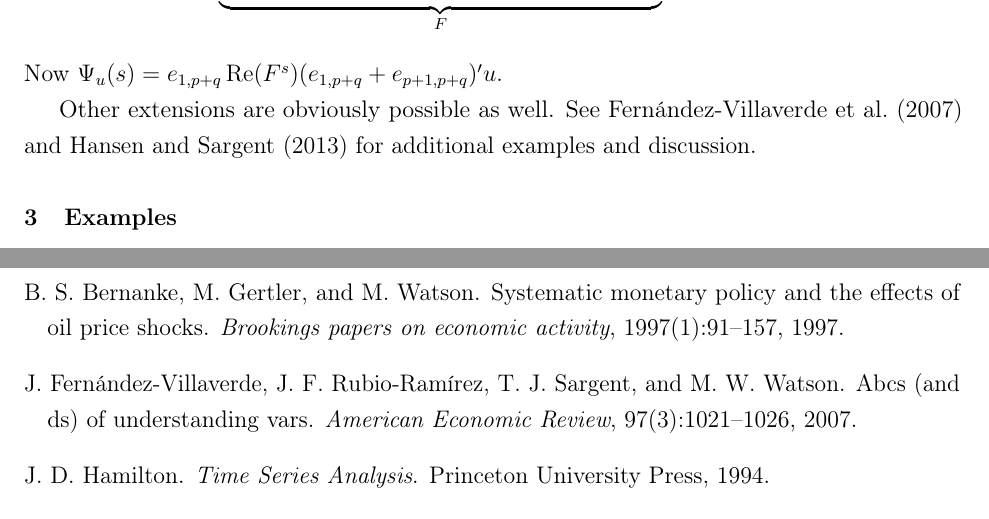
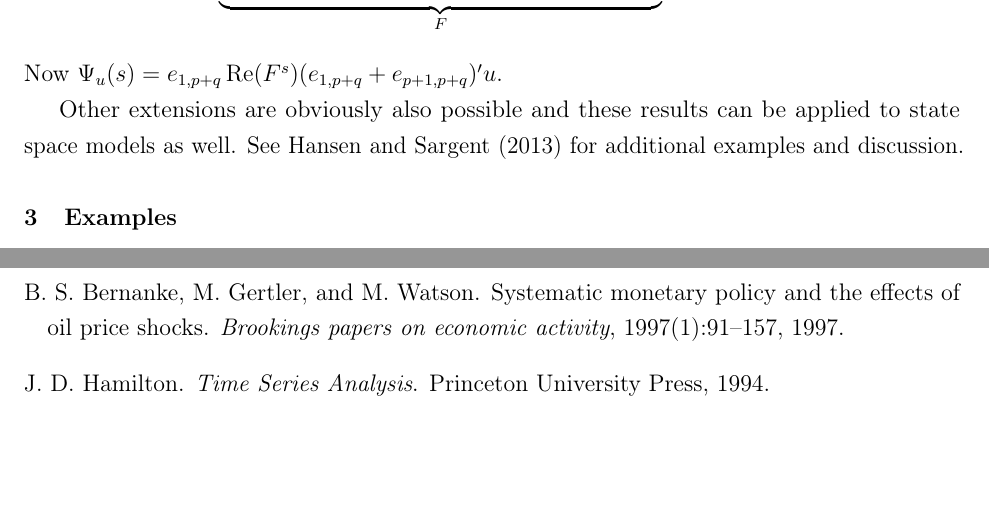
Before and after one commit to grayclhn/smooth_irf, a LaTeX paper (smoothirf.tex): two parts of pages 12 and 19 of 20, joined at a grey line, cut so that both start at the same text, the shorter picture padded with empty space. Compiled offline with pdfLaTeX; a LaTeX package or settings file that is missing is left out.

Commit message:
Make small wording tweak to 'extensions' section

```diff
--- a/smoothirf.tex
+++ b/smoothirf.tex
@@ -565,8 +565,9 @@ this can be written as a canonical VAR(1) using the equation
 \end{equation*}
 Now $\Psi_u(s) = e_{1,p+q} \Re(F^s) (e_{1,p+q} + e_{p+1,p+q})' u$.
 
-Other extensions are obviously possible as well. See~\citet{FRSW:07}
-and~\citet{HaS:13} for additional examples and discussion.
+Other extensions are obviously also possible and these results can
+be applied to state space models as well. See~\citet{HaS:13} for
+additional examples and discussion.
 
 \section{Examples}
 \label{S3}
```
